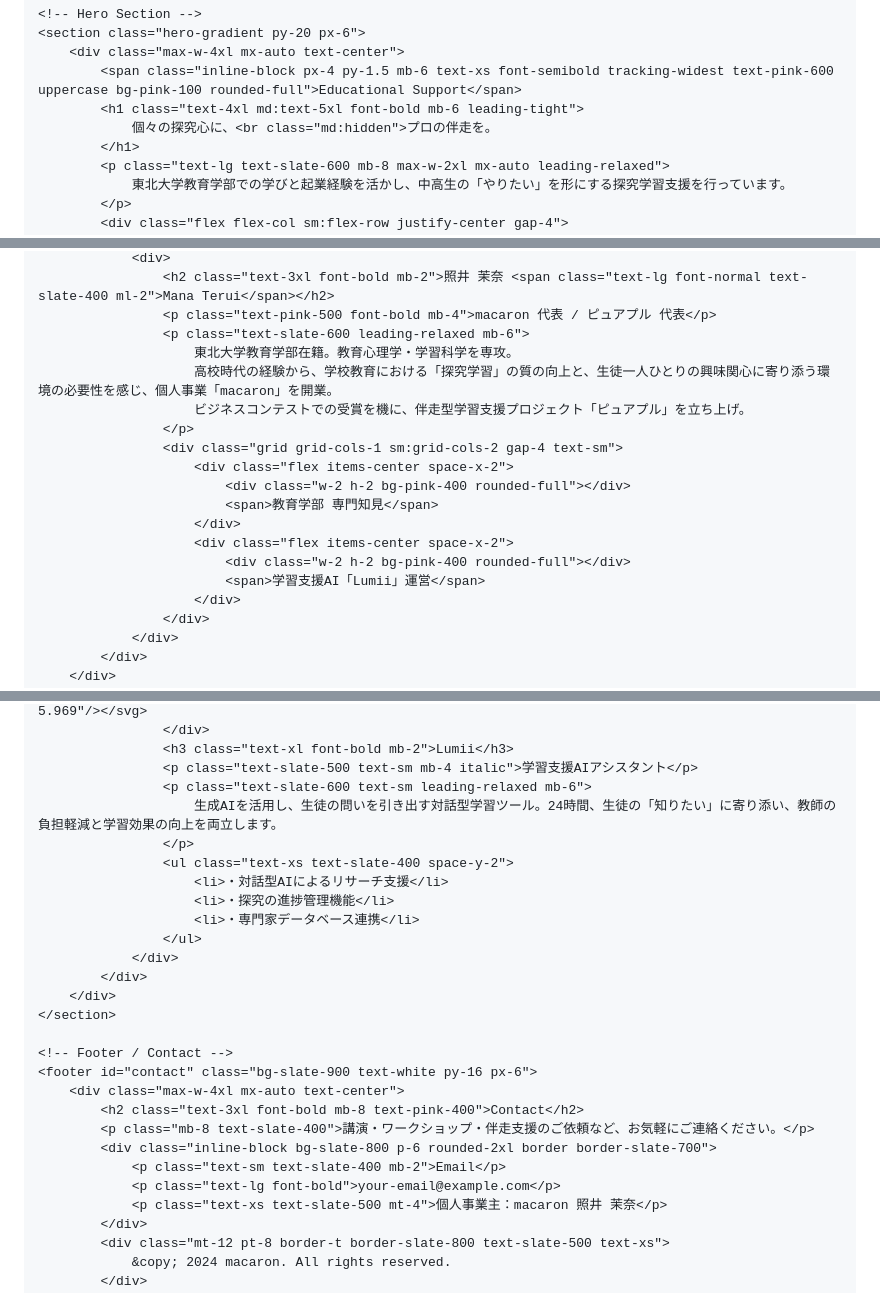
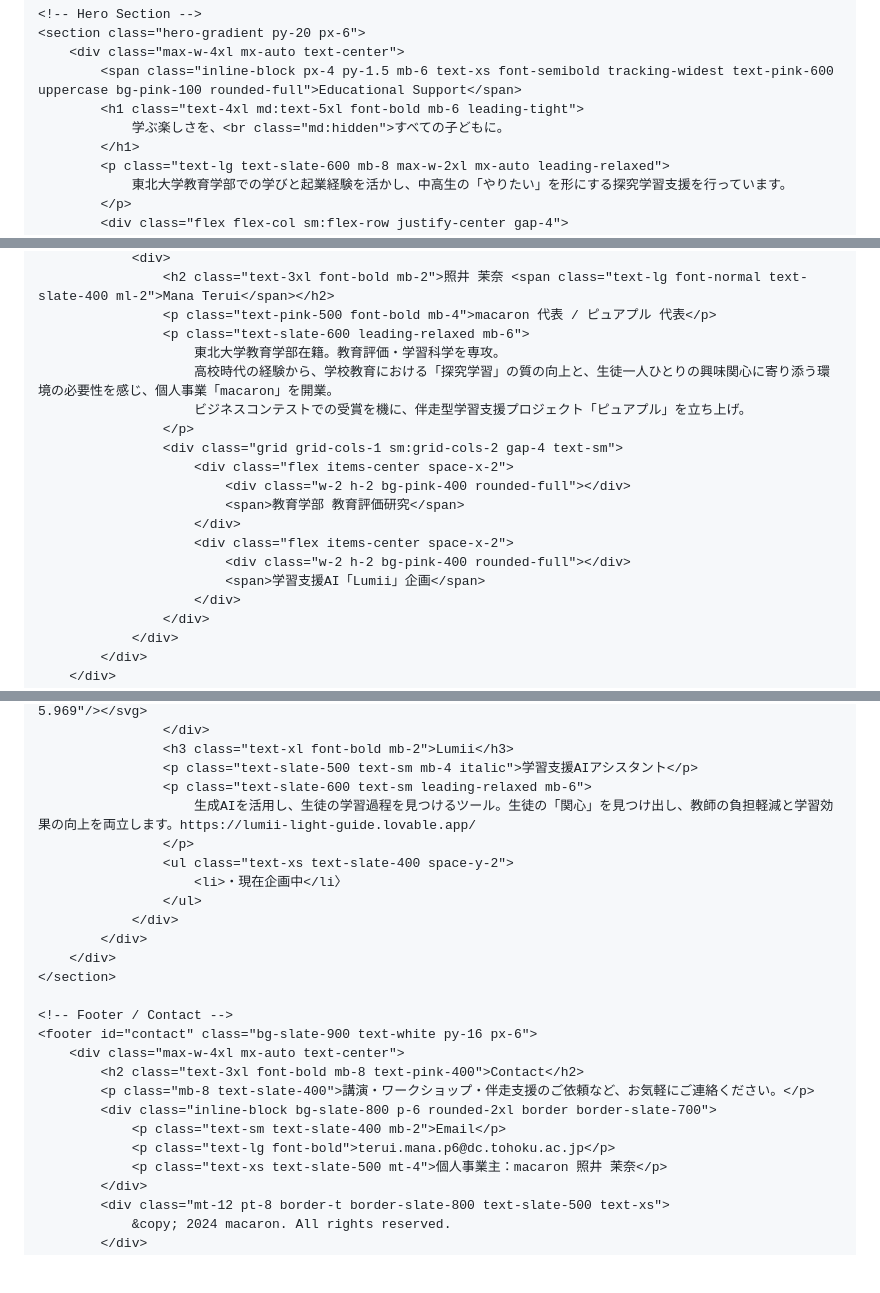
Before and after one commit to teruimanap6-cpu/terui.mana.github.io, a Markdown page: README.md, 3 parts joined by grey strips. Rendered like a GitHub page; blank space fills up the shorter version.

Commit message:
Revise educational content and update contact details
Updated various sections to reflect changes in educational focus and contact information.

```diff
--- a/README.md
+++ b/README.md
@@ -30,7 +30,7 @@
         <div class="max-w-4xl mx-auto text-center">
             <span class="inline-block px-4 py-1.5 mb-6 text-xs font-semibold tracking-widest text-pink-600 uppercase bg-pink-100 rounded-full">Educational Support</span>
             <h1 class="text-4xl md:text-5xl font-bold mb-6 leading-tight">
-                個々の探究心に、<br class="md:hidden">プロの伴走を。
+                学ぶ楽しさを、<br class="md:hidden">すべての子どもに。
             </h1>
             <p class="text-lg text-slate-600 mb-8 max-w-2xl mx-auto leading-relaxed">
                 東北大学教育学部での学びと起業経験を活かし、中高生の「やりたい」を形にする探究学習支援を行っています。
@@ -53,18 +53,18 @@
                     <h2 class="text-3xl font-bold mb-2">照井 茉奈 <span class="text-lg font-normal text-slate-400 ml-2">Mana Terui</span></h2>
                     <p class="text-pink-500 font-bold mb-4">macaron 代表 / ピュアプル 代表</p>
                     <p class="text-slate-600 leading-relaxed mb-6">
-                        東北大学教育学部在籍。教育心理学・学習科学を専攻。
+                        東北大学教育学部在籍。教育評価・学習科学を専攻。
                         高校時代の経験から、学校教育における「探究学習」の質の向上と、生徒一人ひとりの興味関心に寄り添う環境の必要性を感じ、個人事業「macaron」を開業。
                         ビジネスコンテストでの受賞を機に、伴走型学習支援プロジェクト「ピュアプル」を立ち上げ。
                     </p>
                     <div class="grid grid-cols-1 sm:grid-cols-2 gap-4 text-sm">
                         <div class="flex items-center space-x-2">
                             <div class="w-2 h-2 bg-pink-400 rounded-full"></div>
-                            <span>教育学部 専門知見</span>
+                            <span>教育学部 教育評価研究</span>
                         </div>
                         <div class="flex items-center space-x-2">
                             <div class="w-2 h-2 bg-pink-400 rounded-full"></div>
-                            <span>学習支援AI「Lumii」運営</span>
+                            <span>学習支援AI「Lumii」企画</span>
                         </div>
                     </div>
                 </div>
@@ -105,12 +105,10 @@
                     <h3 class="text-xl font-bold mb-2">Lumii</h3>
                     <p class="text-slate-500 text-sm mb-4 italic">学習支援AIアシスタント</p>
                     <p class="text-slate-600 text-sm leading-relaxed mb-6">
-                        生成AIを活用し、生徒の問いを引き出す対話型学習ツール。24時間、生徒の「知りたい」に寄り添い、教師の負担軽減と学習効果の向上を両立します。
+                        生成AIを活用し、生徒の学習過程を見つけるツール。生徒の「関心」を見つけ出し、教師の負担軽減と学習効果の向上を両立します。https://lumii-light-guide.lovable.app/
                     </p>
                     <ul class="text-xs text-slate-400 space-y-2">
-                        <li>・対話型AIによるリサーチ支援</li>
-                        <li>・探究の進捗管理機能</li>
-                        <li>・専門家データベース連携</li>
+                        <li>・現在企画中</li〉
                     </ul>
                 </div>
             </div>
@@ -124,7 +122,7 @@
             <p class="mb-8 text-slate-400">講演・ワークショップ・伴走支援のご依頼など、お気軽にご連絡ください。</p>
             <div class="inline-block bg-slate-800 p-6 rounded-2xl border border-slate-700">
                 <p class="text-sm text-slate-400 mb-2">Email</p>
-                <p class="text-lg font-bold">your-email@example.com</p>
+                <p class="text-lg font-bold">terui.mana.p6@dc.tohoku.ac.jp</p>
                 <p class="text-xs text-slate-500 mt-4">個人事業主：macaron 照井 茉奈</p>
             </div>
             <div class="mt-12 pt-8 border-t border-slate-800 text-slate-500 text-xs">
```
